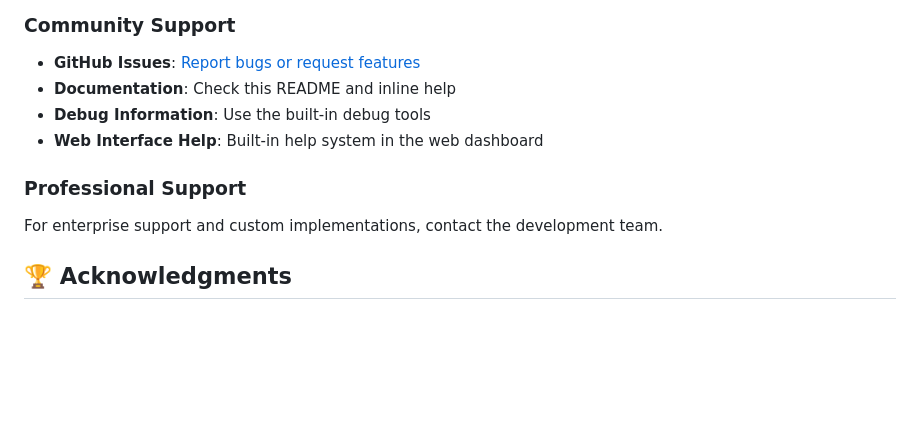
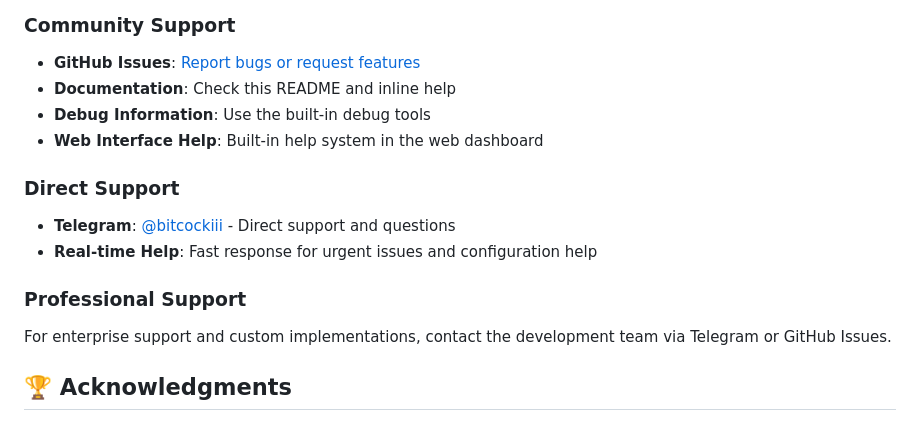
Before and after one commit to Mafiadan6/mastermind-vps-management, a Markdown page: README.md, the part around the change. GitHub-like rendering; blank space fills up the shorter version.

```diff
--- a/README.md
+++ b/README.md
@@ -431,8 +431,12 @@ This project is licensed under the MIT License - see the [LICENSE](LICENSE) file
 - **Debug Information**: Use the built-in debug tools
 - **Web Interface Help**: Built-in help system in the web dashboard
 
+### Direct Support
+- **Telegram**: [@bitcockiii](https://t.me/bitcockiii) - Direct support and questions
+- **Real-time Help**: Fast response for urgent issues and configuration help
+
 ### Professional Support
-For enterprise support and custom implementations, contact the development team.
+For enterprise support and custom implementations, contact the development team via Telegram or GitHub Issues.
 
 ## 🏆 Acknowledgments
 
```
